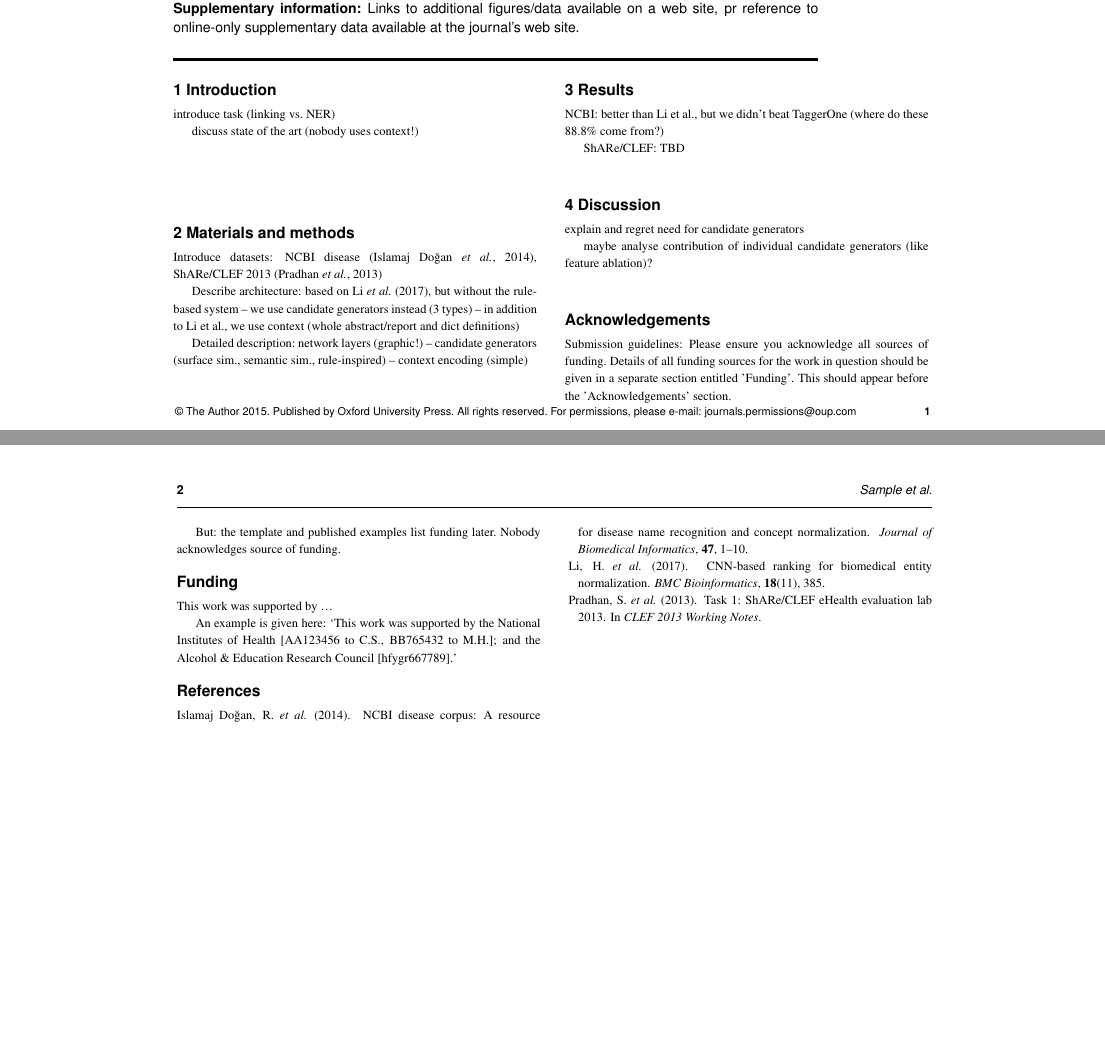
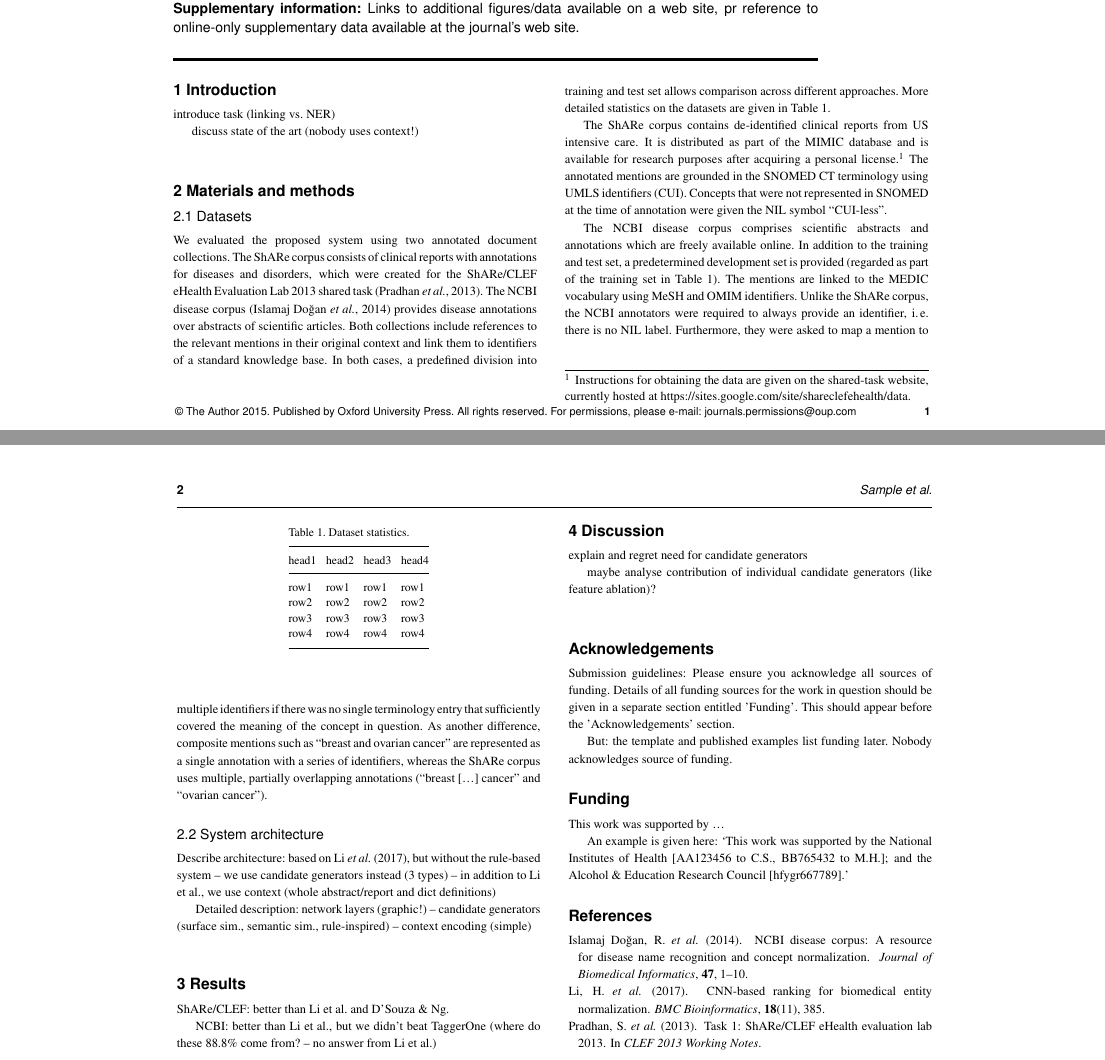
Before and after one commit to en-dash/context-aware-disease-linking, a LaTeX paper (main.tex): two parts of pages 1 and 2 of 2, joined at a grey line, cut so that both start at the same text, the shorter picture padded with empty space. Compiled offline with pdfLaTeX.

Commit message:
dataset description

```diff
--- a/main.tex
+++ b/main.tex
@@ -53,6 +53,8 @@
 
 
 \newcommand{\url}[1]{\href{#1}{#1}}
+\newcommand{\eg}{e.\,g.\ }
+\newcommand{\ie}{i.\,e.\ }
 
 
 \begin{document}
@@ -93,9 +95,47 @@ discuss state of the art (nobody uses context!)
 
 \section{Materials and methods}
 
-Introduce datasets:
-NCBI disease \citep{islamaj-dogan-et-al:2014},
-ShARe/CLEF 2013 \citep{pradhan-et-al:2013:CLEF}
+\subsection{Datasets}
+
+We evaluated the proposed system using two annotated document collections.
+The ShARe corpus consists of clinical reports with annotations for diseases and disorders, which were created for the ShARe/CLEF eHealth Evaluation Lab 2013 shared task \citep{pradhan-et-al:2013:CLEF}.
+The NCBI disease corpus \citep{islamaj-dogan-et-al:2014} provides disease annotations over abstracts of scientific articles.
+Both collections include references to the relevant mentions in their original context and link them to identifiers of a standard knowledge base.
+In both cases, a predefined division into training and test set allows comparison across different approaches.
+More detailed statistics on the datasets are given in Table~\ref{tab:datasets}.
+
+The ShARe corpus contains de-identified clinical reports from US intensive care.
+It is distributed as part of the MIMIC database  % TODO: reference
+and is available for research purposes after acquiring a personal license.%
+\footnote{Instructions for obtaining the data are given on the shared-task website, currently hosted at \url{https://sites.google.com/site/shareclefehealth/data}.}
+The annotated mentions are grounded in the SNOMED CT terminology  % TODO: reference
+using UMLS  % TODO: reference
+identifiers (CUI).
+Concepts that were not represented in SNOMED at the time of annotation were given the NIL symbol “CUI-less”.
+
+The NCBI disease corpus comprises scientific abstracts and annotations which are freely available online.
+In addition to the training and test set, a predetermined development set is provided (regarded as part of the training set in Table~\ref{tab:datasets}).
+The mentions are linked to the MEDIC vocabulary  % TODO: reference
+using MeSH  % TODO: reference
+and OMIM  % TODO: reference
+identifiers.
+Unlike the ShARe corpus, the NCBI annotators were required to always provide an identifier, \ie there is no NIL label.
+Furthermore, they were asked to map a mention to multiple identifiers if there was no single terminology entry that sufficiently covered the meaning of the concept in question.
+As another difference, composite mentions such as “breast and ovarian cancer” are represented as a single annotation with a series of identifiers, whereas the ShARe corpus uses multiple, partially overlapping annotations (“breast [\dots] cancer” and “ovarian cancer”).
+
+\begin{table}[!t]
+\processtable{Dataset statistics.\label{tab:datasets}}
+{\begin{tabular}{@{}llll@{}}\toprule
+head1 & head2 & head3 & head4\\\midrule
+row1 & row1 & row1 & row1\\
+row2 & row2 & row2 & row2\\
+row3 & row3 & row3 & row3\\
+row4 & row4 & row4 & row4\\\botrule
+\end{tabular}}{}
+\end{table}
+
+
+\subsection{System architecture}
 
 Describe architecture:
 based on \cite{lihaodi-et-al:2017}, but without the rule-based system --
@@ -111,10 +151,10 @@ context encoding (simple)
 
 \section{Results}
 
+ShARe/CLEF: better than Li et al. and D'Souza \& Ng.
+
 NCBI: better than Li et al., but we didn't beat TaggerOne
-(where do these 88.8\% come from?)
-
-ShARe/CLEF: TBD
+(where do these 88.8\% come from? -- no answer from Li et al.)
 
 
 
```
